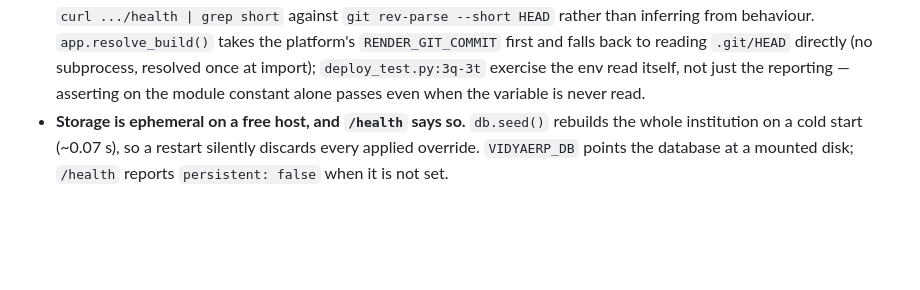
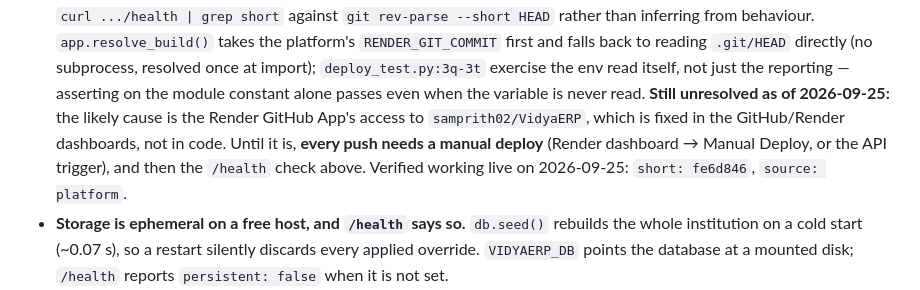
Before and after one commit to samprith02/VidyaERP, a Markdown page: CLAUDE.md, the part around the change. GitHub-like rendering; blank space fills up the shorter version.

Commit message:
docs: auto-deploy is still broken; every push needs a manual deploy
fe6d846 was shipped by a manual API trigger, and /health on the live box now
reports it (short fe6d846, source platform) — so the build field works as
intended. The underlying fault is not fixed: pushes still create no Render
deploy, most likely the GitHub App's access to the repository, which is a
dashboard change rather than a code one.

README and CLAUDE.md now say so plainly, and say what to do meanwhile: deploy
manually after each push, then compare /health build.short with
`git rev-parse --short HEAD`.

Docs only. 335 assertions green: solver 44, mcp_parity 155, ranking 57,
deploy 64, nlu 15.

Co-Authored-By: Claude Opus 5.5 <noreply@anthropic.com>

```diff
--- a/CLAUDE.md
+++ b/CLAUDE.md
@@ -150,6 +150,11 @@ ships a timetable back.
   to reading `.git/HEAD` directly (no subprocess, resolved once at import);
   `deploy_test.py:3q-3t` exercise the env read itself, not just the reporting — asserting on the
   module constant alone passes even when the variable is never read.
+  **Still unresolved as of 2026-09-25:** the likely cause is the Render GitHub App's access to
+  `samprith02/VidyaERP`, which is fixed in the GitHub/Render dashboards, not in code. Until it is,
+  **every push needs a manual deploy** (Render dashboard → Manual Deploy, or the API trigger), and
+  then the `/health` check above. Verified working live on 2026-09-25: `short: fe6d846`,
+  `source: platform`.
 - **Storage is ephemeral on a free host, and `/health` says so.** `db.seed()` rebuilds the whole
   institution on a cold start (~0.07 s), so a restart silently discards every applied override.
   `VIDYAERP_DB` points the database at a mounted disk; `/health` reports `persistent: false` when
```
Also changed, not shown: README.md (+4 -0 lines).
